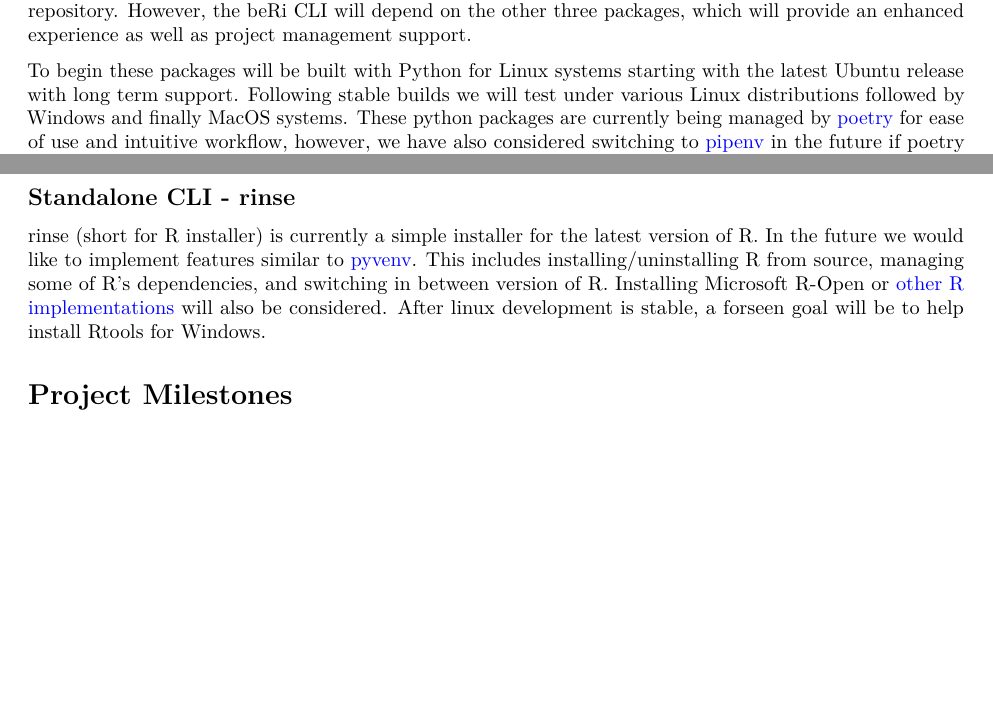
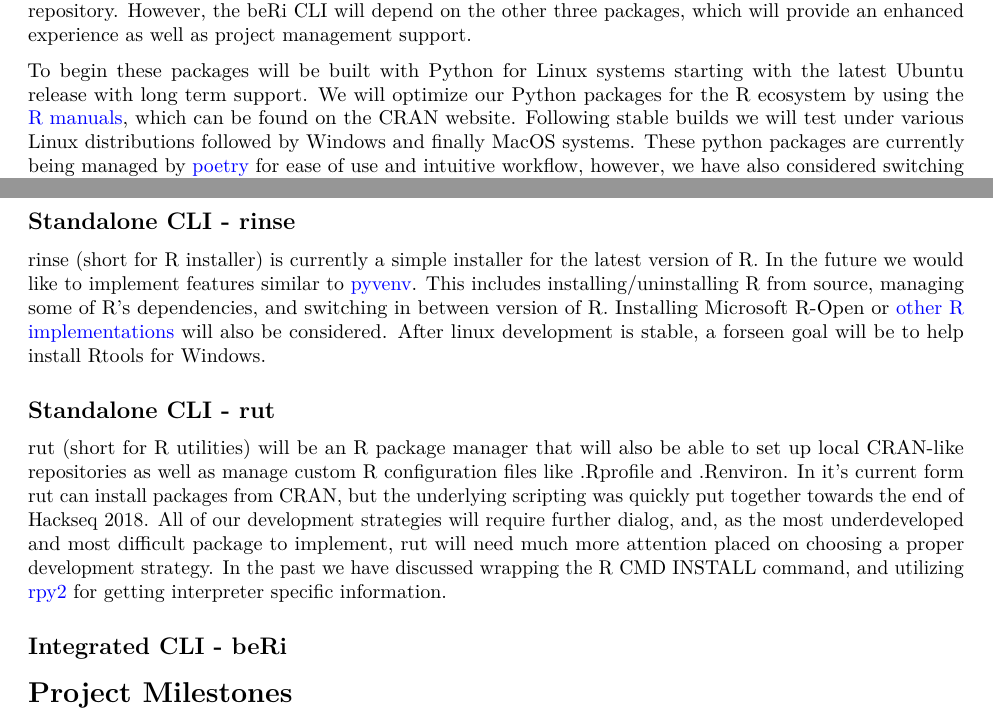
Before and after one commit to datasnakes/beri-isc-proposal, an R Markdown document (beRi-proposal.Rmd): two parts of pages 6 and 7 of 7, joined at a grey line, cut so that both start at the same text, the shorter picture padded with empty space. Rendered offline with R 4.5, knitr and Pandoc, then LaTeX, with nearby package versions.

Commit message:
Added "rut" to The Plan and edited section.

```diff
--- a/beRi-proposal.Rmd
+++ b/beRi-proposal.Rmd
@@ -88,7 +88,8 @@ beRi was originally concieved by [Rob Gilmore](https://www.linkedin.com/in/rober
 
 beRi is a set of Python packages which is composed of a virtual environment manager for R ([renv](https://github.com/datasnakes/renv)), an R installation and R version manager ([rinse](https://github.com/datasnakes/rinse)), and an R utility tool for installing packages, managing native R configuration files, and setting up local CRAN-like repositories ([rut](https://github.com/datasnakes/rut)). These packages will be developed in separate repositories as standalone or fully independent CLI’s, and [beRi](https://github.com/datasnakes/beRi) will also be developed in a separate repository.  However, the beRi CLI will depend on the other three packages, which will provide an enhanced experience as well as project management support.
 
-To begin these packages will be built with Python for Linux systems starting with the latest Ubuntu release with long term support.  Following stable builds we will test under various Linux distributions followed by Windows and finally MacOS systems.  These python packages are currently being managed by [poetry](https://github.com/sdispater/poetry) for ease of use and intuitive workflow, however, we have also considered switching to [pipenv](https://github.com/pypa/pipenv) in the future if poetry does not satisfy our needs.  The [click](https://palletsprojects.com/p/click/) package will be used to build the command line interface, which is the primary feature of these tools.
+To begin these packages will be built with Python for Linux systems starting with the latest Ubuntu release with long term support.  We will optimize our Python packages for the R ecosystem by using the [R manuals](https://cran.r-project.org/doc/manuals/), which can be found on the CRAN website.  Following stable builds we will test under various Linux distributions followed by Windows and finally MacOS systems.  These python packages are currently being managed by [poetry](https://github.com/sdispater/poetry) for ease of use and intuitive workflow, however, we have also considered switching to [pipenv](https://github.com/pypa/pipenv) in the future if poetry does not satisfy our needs.  The [click](https://palletsprojects.com/p/click/) package will be used to build the command line interface, which is the primary feature of these tools.
+
 
 ## Standalone CLI - renv
 
@@ -98,6 +99,12 @@ renv (short for R virtual environment) is a python style virtual environment pac
 
 rinse (short for R installer) is currently a simple installer for the latest version of R.  In the future we would like to implement features similar to [pyvenv](https://github.com/pyenv/pyenv/blob/master/COMMANDS.md).  This includes installing/uninstalling R from source, managing some of R's dependencies, and switching in between version of R.  Installing Microsoft R-Open or [other R implementations](https://en.wikipedia.org/wiki/R_(programming_language)#Implementations) will also be considered.  After linux development is stable, a forseen goal will be to help install Rtools for Windows.
 
+## Standalone CLI - rut
+
+rut (short for R utilities) will be an R package manager that will also be able to set up local CRAN-like repositories as well as manage custom R configuration files like .Rprofile and .Renviron.  In it's current form rut can install packages from CRAN, but the underlying scripting was quickly put together towards the end of Hackseq 2018.  All of our development strategies will require further dialog, and, as the most underdeveloped and most difficult package to implement, rut will need much more attention placed on choosing a proper development strategy.  In the past we have discussed wrapping the R CMD INSTALL command, and utilizing [rpy2](https://rpy2.readthedocs.io/en/version_2.8.x/) for getting interpreter specific information.
+
+## Integrated CLI - beRi
+
 # Project Milestones
 
 # How Can the ISC Help
```
